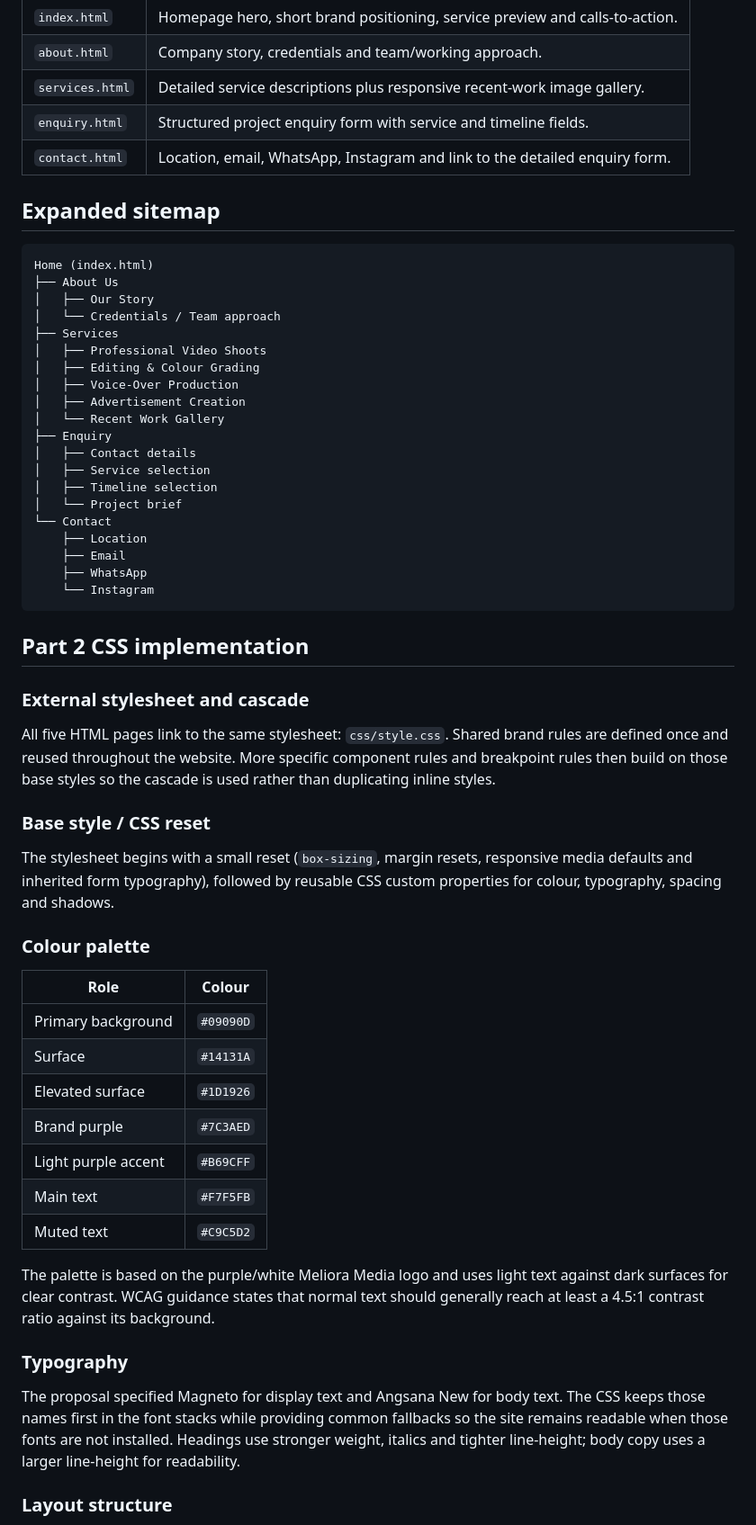
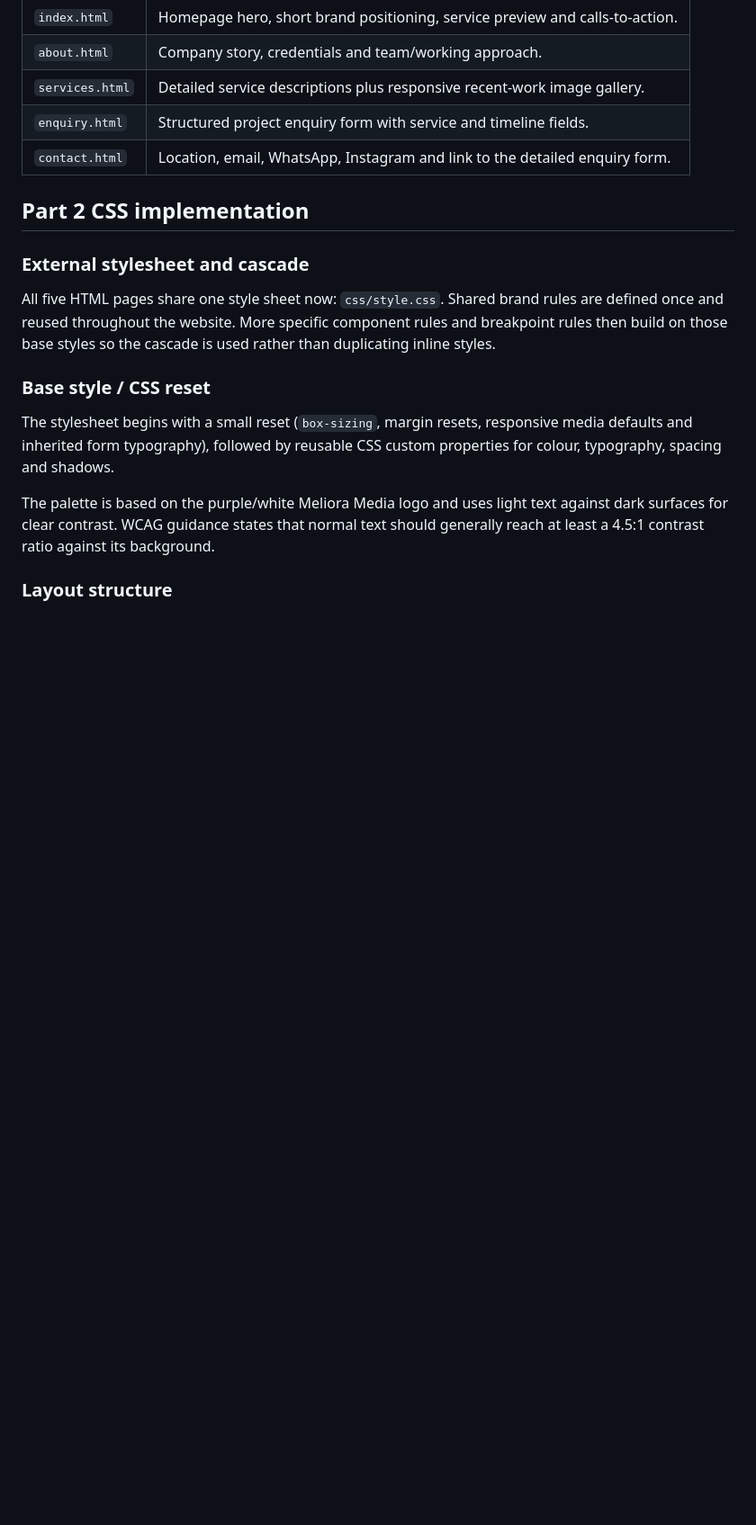
Before and after one commit to Shahaan91/wede5020-g1-2026-formative-2-part-2-shahaan91-github-pages, a Markdown page: README.md, the part around one of its changes. Shown at 90% size. Drawn GitHub-style; blank space fills up the shorter version.

````diff
--- a/README.md
+++ b/README.md
@@ -27,58 +27,20 @@ Meliora Media is a Malvern/Durban-based video production and advertising busines
 | `enquiry.html` | Structured project enquiry form with service and timeline fields. |
 | `contact.html` | Location, email, WhatsApp, Instagram and link to the detailed enquiry form. |
 
-## Expanded sitemap
-
-```text
-Home (index.html)
-├── About Us
-│   ├── Our Story
-│   └── Credentials / Team approach
-├── Services
-│   ├── Professional Video Shoots
-│   ├── Editing & Colour Grading
-│   ├── Voice-Over Production
-│   ├── Advertisement Creation
-│   └── Recent Work Gallery
-├── Enquiry
-│   ├── Contact details
-│   ├── Service selection
-│   ├── Timeline selection
-│   └── Project brief
-└── Contact
-    ├── Location
-    ├── Email
-    ├── WhatsApp
-    └── Instagram
-```
 
 ## Part 2 CSS implementation
 
 ### External stylesheet and cascade
 
-All five HTML pages link to the same stylesheet: `css/style.css`. Shared brand rules are defined once and reused throughout the website. More specific component rules and breakpoint rules then build on those base styles so the cascade is used rather than duplicating inline styles.
+All five HTML pages share one style sheet now: `css/style.css`. Shared brand rules are defined once and reused throughout the website. More specific component rules and breakpoint rules then build on those base styles so the cascade is used rather than duplicating inline styles.
 
 ### Base style / CSS reset
 
 The stylesheet begins with a small reset (`box-sizing`, margin resets, responsive media defaults and inherited form typography), followed by reusable CSS custom properties for colour, typography, spacing and shadows.
 
-### Colour palette
-
-| Role | Colour |
-|---|---|
-| Primary background | `#09090D` |
-| Surface | `#14131A` |
-| Elevated surface | `#1D1926` |
-| Brand purple | `#7C3AED` |
-| Light purple accent | `#B69CFF` |
-| Main text | `#F7F5FB` |
-| Muted text | `#C9C5D2` |
 
 The palette is based on the purple/white Meliora Media logo and uses light text against dark surfaces for clear contrast. WCAG guidance states that normal text should generally reach at least a 4.5:1 contrast ratio against its background.
 
-### Typography
-
-The proposal specified Magneto for display text and Angsana New for body text. The CSS keeps those names first in the font stacks while providing common fallbacks so the site remains readable when those fonts are not installed. Headings use stronger weight, italics and tighter line-height; body copy uses a larger line-height for readability.
 
 ### Layout structure
 
````
Also changed, not shown: other parts of README.md (+3 -49 lines).
